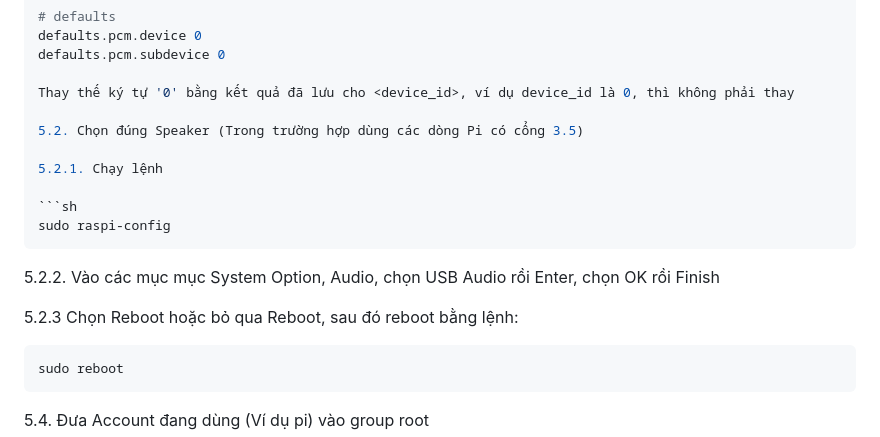
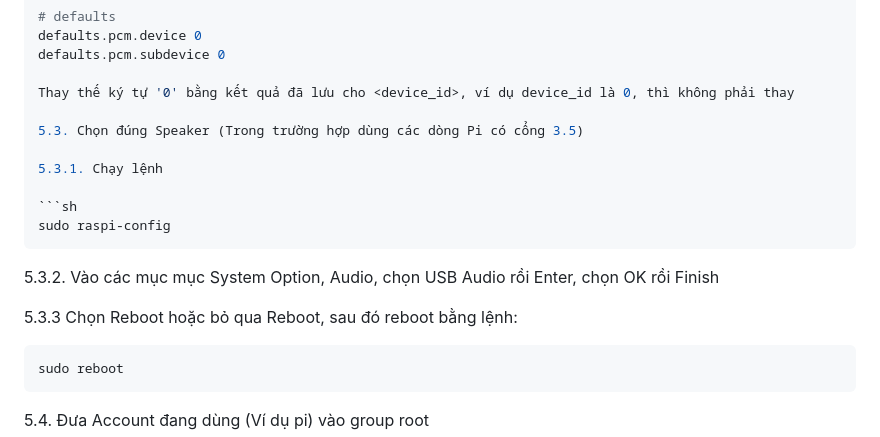
Before and after one commit to phanmemkhoinghiep/vietbot_offline, a Markdown page: install_guide/flash_from_image_micUSB_guide.md, the part around the change. Drawn GitHub-style.

````diff
--- a/install_guide/flash_from_image_micUSB_guide.md
+++ b/install_guide/flash_from_image_micUSB_guide.md
@@ -106,17 +106,17 @@ defaults.pcm.subdevice 0
 
 Thay thế ký tự '0' bằng kết quả đã lưu cho <device_id>, ví dụ device_id là 0, thì không phải thay
 
-5.2. Chọn đúng Speaker (Trong trường hợp dùng các dòng Pi có cổng 3.5)
+5.3. Chọn đúng Speaker (Trong trường hợp dùng các dòng Pi có cổng 3.5)
 
-5.2.1. Chạy lệnh
+5.3.1. Chạy lệnh
 
 ```sh
 sudo raspi-config
 ```
 
-5.2.2. Vào các mục mục System Option, Audio, chọn USB Audio rồi Enter, chọn OK rồi Finish
+5.3.2. Vào các mục mục System Option, Audio, chọn USB Audio rồi Enter, chọn OK rồi Finish
 
-5.2.3 Chọn Reboot hoặc bỏ qua Reboot, sau đó reboot bằng lệnh:
+5.3.3 Chọn Reboot hoặc bỏ qua Reboot, sau đó reboot bằng lệnh:
 
 ```sh
 sudo reboot
````
